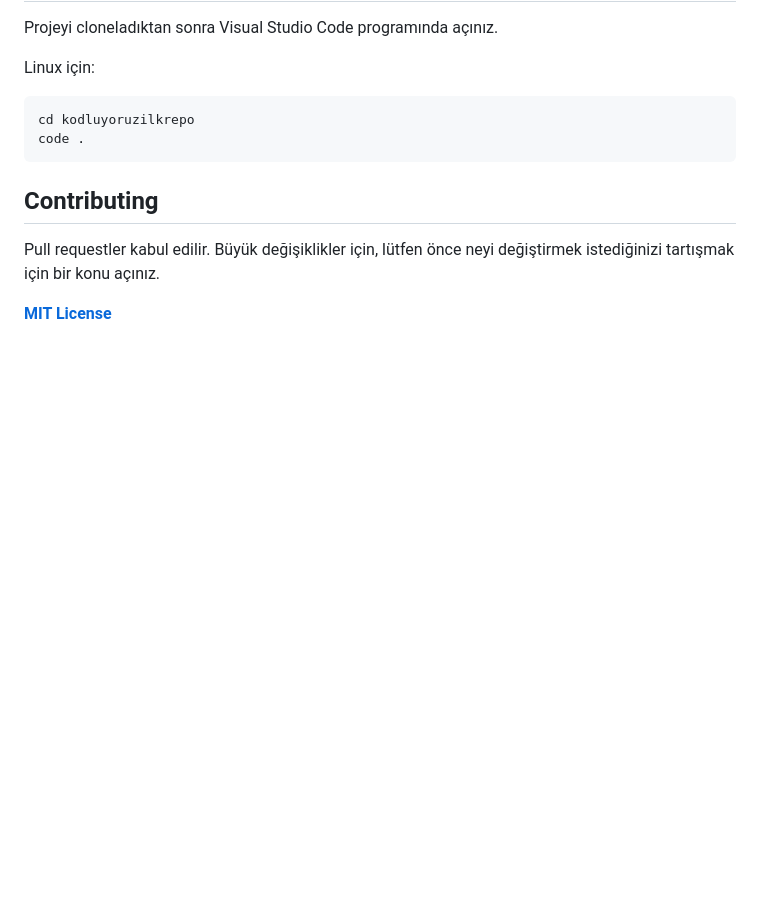
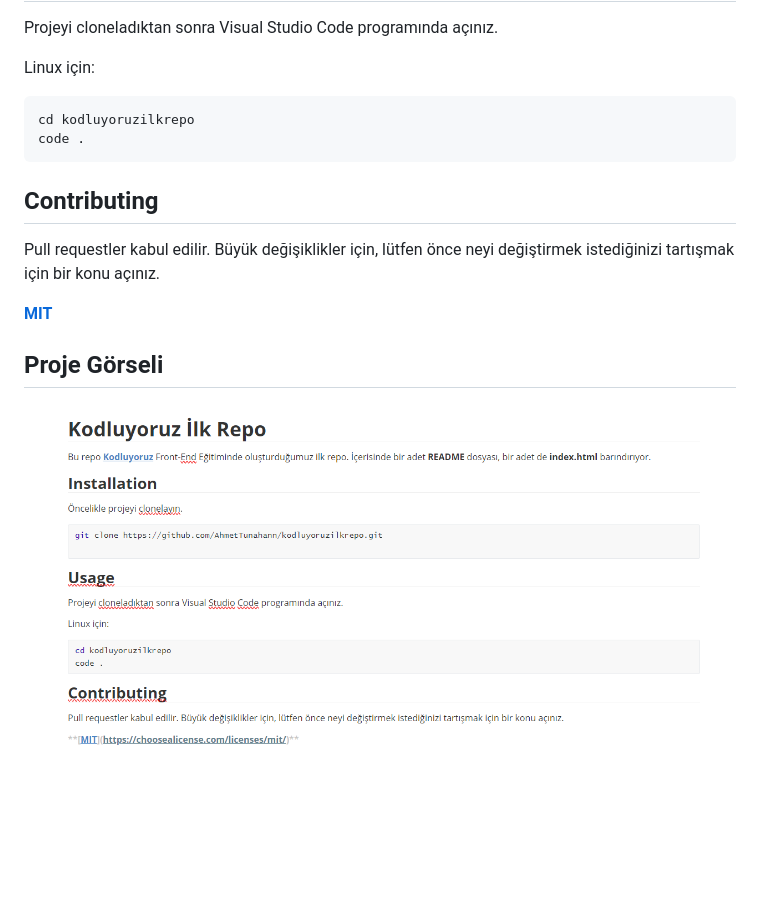
Before and after one commit to AhmetTunahann/kodluyoruzilkrepo, a Markdown page: README.md, the part around the change. Rendered like a GitHub page; pictures changed too: img/proje_resmi.png (added); blank space fills up the shorter version.

Commit message:
Add project image to README

```diff
--- a/README.md
+++ b/README.md
@@ -26,4 +26,8 @@ code .
 
 Pull requestler kabul edilir. Büyük değişiklikler için, lütfen önce neyi değiştirmek istediğinizi tartışmak için bir konu açınız.
 
-**[MIT License](https://choosealicense.com/licenses/mit/)**
+**[MIT](https://choosealicense.com/licenses/mit/)**
+
+
+## Proje Görseli
+![Proje Resmi](img/proje_resmi.png)
```
